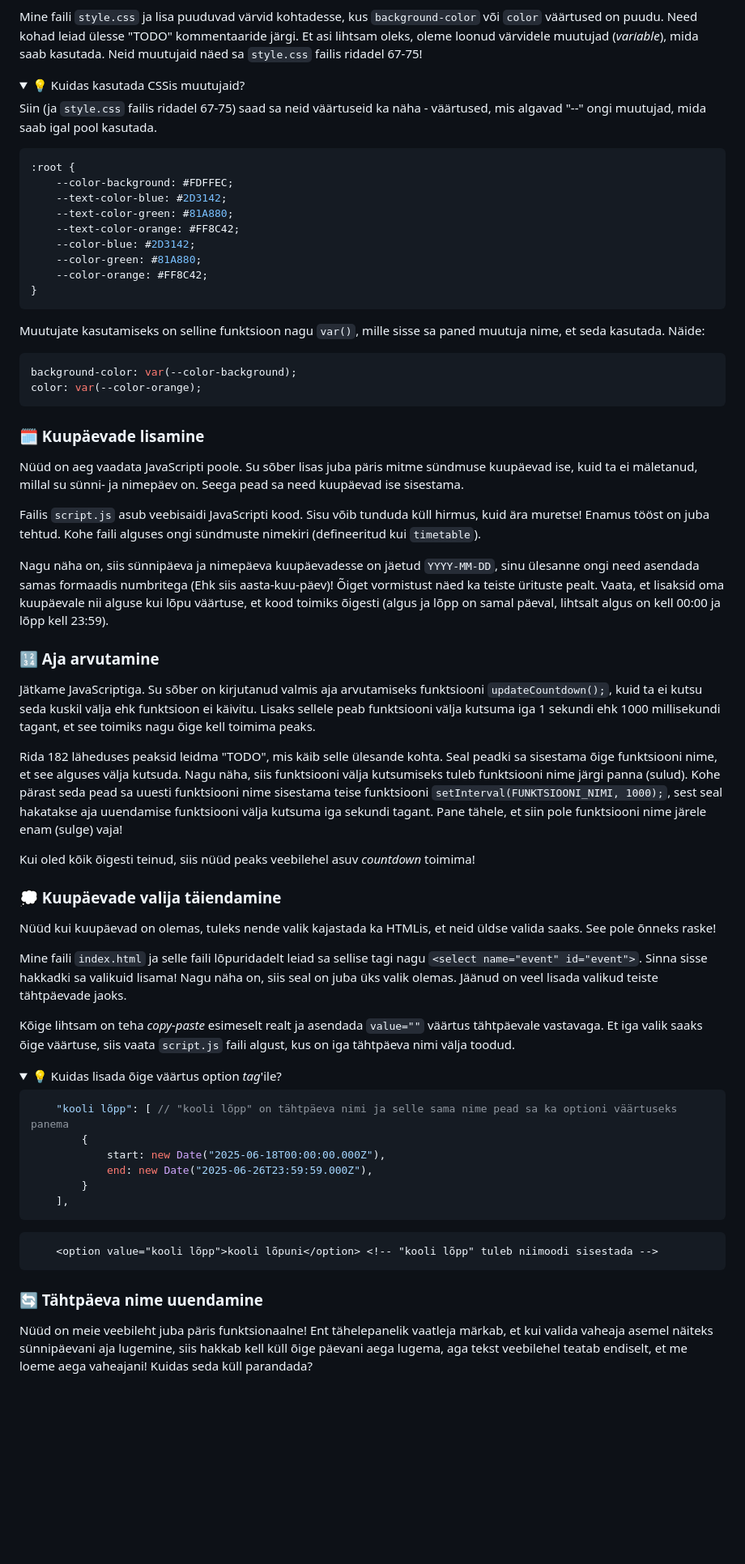
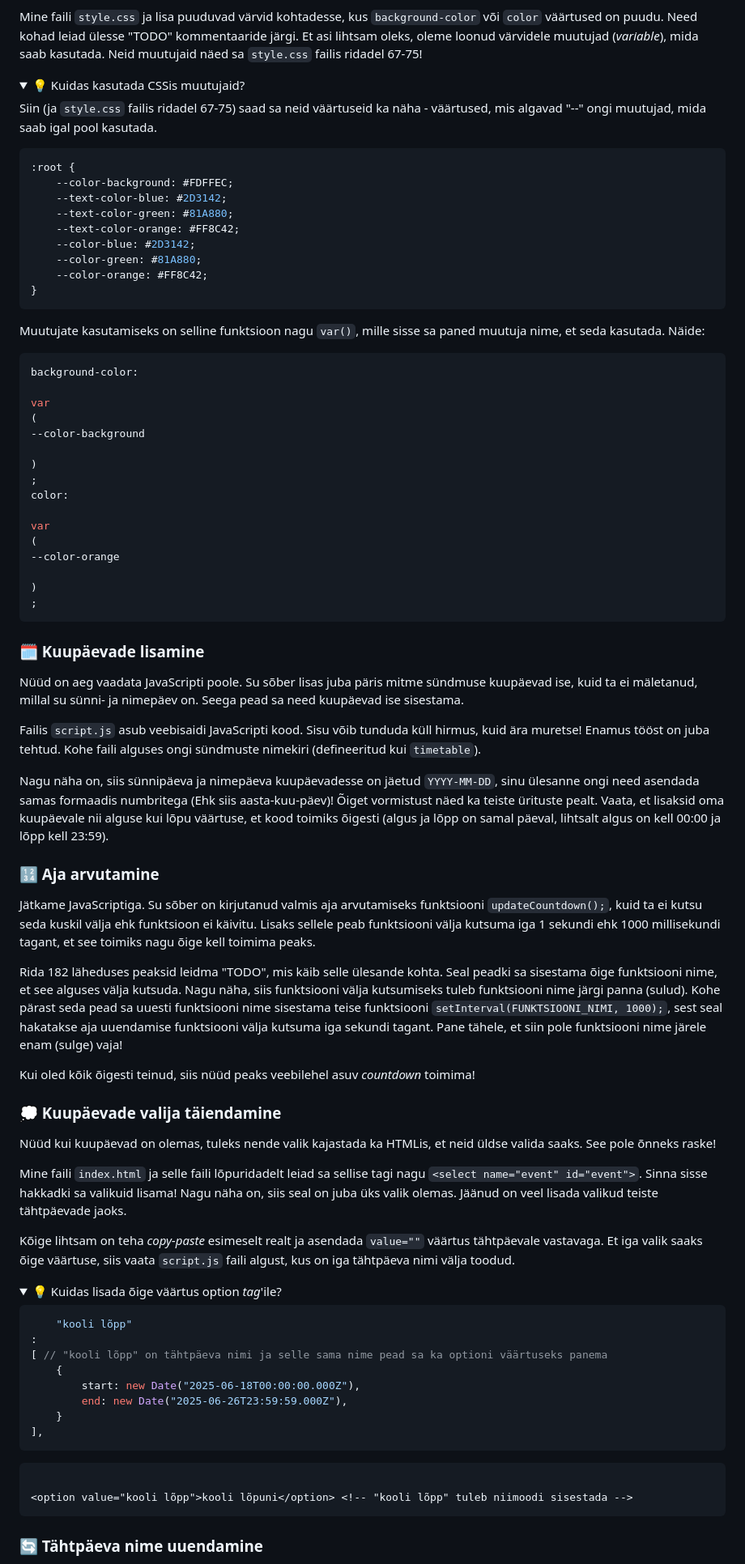
Before and after one commit to taltech-coding/init-veeb-2025, a Markdown page: README.md, the part around one of its changes. Shown at 81% size. Drawn GitHub-style; folded sections open; blank space fills up the shorter version.

````diff
--- a/README.md
+++ b/README.md
@@ -64,11 +91,14 @@ CSS koosneb _selector_'itest, millega valitakse elemente. Nende sees saab määr
 - jne (Fun fact: CSSil on üle 200 erineva omaduse)
 
-Mine faili `style.css` ja lisa puuduvad värvid kohtadesse, kus `background-color` või `color` väärtused on puudu. Need kohad leiad ülesse "TODO" kommentaaride järgi. Et asi lihtsam oleks, oleme loonud värvidele muutujad (_variable_), mida saab kasutada. Neid muutujaid näed sa `style.css` failis ridadel 67-75!
+Mine faili `style.css` ja lisa puuduvad värvid kohtadesse, kus `background-color` või `color` väärtused on puudu. Need
+kohad leiad ülesse "TODO" kommentaaride järgi. Et asi lihtsam oleks, oleme loonud värvidele muutujad (_variable_), mida
+saab kasutada. Neid muutujaid näed sa `style.css` failis ridadel 67-75!
 
 <details>
 <summary>💡 Kuidas kasutada CSSis muutujaid?</summary>
 
-Siin (ja `style.css` failis ridadel 67-75) saad sa neid väärtuseid ka näha - väärtused, mis algavad "--" ongi muutujad, mida saab igal pool kasutada.
+Siin (ja `style.css` failis ridadel 67-75) saad sa neid väärtuseid ka näha - väärtused, mis algavad "--" ongi muutujad,
+mida saab igal pool kasutada.
 
 ```css
 :root {
@@ -85,50 +115,85 @@ Siin (ja `style.css` failis ridadel 67-75) saad sa neid väärtuseid ka näha -
 Muutujate kasutamiseks on selline funktsioon nagu `var()`, mille sisse sa paned muutuja nime, et seda kasutada. Näide:
 
 ```css
-background-color: var(--color-background);
-color: var(--color-orange);
+background-color:
+
+var
+(
+--color-background
+
+)
+;
+color:
+
+var
+(
+--color-orange
+
+)
+;
 ```
 
 </details>
 
 ### 🗓️ Kuupäevade lisamine
-Nüüd on aeg vaadata JavaScripti poole. Su sõber lisas juba päris mitme sündmuse kuupäevad ise, kuid ta ei mäletanud, millal su sünni- ja nimepäev on. Seega pead sa need kuupäevad ise sisestama.
 
-Failis `script.js` asub veebisaidi JavaScripti kood. Sisu võib tunduda küll hirmus, kuid ära muretse! Enamus tööst on juba tehtud. Kohe faili alguses ongi sündmuste nimekiri (defineeritud kui `timetable`).
+Nüüd on aeg vaadata JavaScripti poole. Su sõber lisas juba päris mitme sündmuse kuupäevad ise, kuid ta ei mäletanud,
+millal su sünni- ja nimepäev on. Seega pead sa need kuupäevad ise sisestama.
 
-Nagu näha on, siis sünnipäeva ja nimepäeva kuupäevadesse on jäetud `YYYY-MM-DD`, sinu ülesanne ongi need asendada samas formaadis numbritega (Ehk siis aasta-kuu-päev)! Õiget vormistust näed ka teiste ürituste pealt. Vaata, et lisaksid oma kuupäevale nii alguse kui lõpu väärtuse, et kood toimiks õigesti (algus ja lõpp on samal päeval, lihtsalt algus on kell 00:00 ja lõpp kell 23:59).
+Failis `script.js` asub veebisaidi JavaScripti kood. Sisu võib tunduda küll hirmus, kuid ära muretse! Enamus tööst on
+juba tehtud. Kohe faili alguses ongi sündmuste nimekiri (defineeritud kui `timetable`).
+
+Nagu näha on, siis sünnipäeva ja nimepäeva kuupäevadesse on jäetud `YYYY-MM-DD`, sinu ülesanne ongi need asendada samas
+formaadis numbritega (Ehk siis aasta-kuu-päev)! Õiget vormistust näed ka teiste ürituste pealt. Vaata, et lisaksid oma
+kuupäevale nii alguse kui lõpu väärtuse, et kood toimiks õigesti (algus ja lõpp on samal päeval, lihtsalt algus on kell
+00:00 ja lõpp kell 23:59).
 
 ### 🔢 Aja arvutamine
-Jätkame JavaScriptiga. Su sõber on kirjutanud valmis aja arvutamiseks funktsiooni `updateCountdown();`, kuid ta ei kutsu seda kuskil välja ehk funktsioon ei käivitu. Lisaks sellele peab funktsiooni välja kutsuma iga 1 sekundi ehk 1000 millisekundi tagant, et see toimiks nagu õige kell toimima peaks.
 
-Rida 182 läheduses peaksid leidma "TODO", mis käib selle ülesande kohta. Seal peadki sa sisestama õige funktsiooni nime, et see alguses välja kutsuda. Nagu näha, siis funktsiooni välja kutsumiseks tuleb funktsiooni nime järgi panna (sulud). Kohe pärast seda pead sa uuesti funktsiooni nime sisestama teise funktsiooni `setInterval(FUNKTSIOONI_NIMI, 1000);`, sest seal hakatakse aja uuendamise funktsiooni välja kutsuma iga sekundi tagant. Pane tähele, et siin pole funktsiooni nime järele enam (sulge) vaja!
+Jätkame JavaScriptiga. Su sõber on kirjutanud valmis aja arvutamiseks funktsiooni `updateCountdown();`, kuid ta ei kutsu
+seda kuskil välja ehk funktsioon ei käivitu. Lisaks sellele peab funktsiooni välja kutsuma iga 1 sekundi ehk 1000
+millisekundi tagant, et see toimiks nagu õige kell toimima peaks.
+
+Rida 182 läheduses peaksid leidma "TODO", mis käib selle ülesande kohta. Seal peadki sa sisestama õige funktsiooni nime,
+et see alguses välja kutsuda. Nagu näha, siis funktsiooni välja kutsumiseks tuleb funktsiooni nime järgi panna (sulud).
+Kohe pärast seda pead sa uuesti funktsiooni nime sisestama teise funktsiooni `setInterval(FUNKTSIOONI_NIMI, 1000);`,
+sest seal hakatakse aja uuendamise funktsiooni välja kutsuma iga sekundi tagant. Pane tähele, et siin pole funktsiooni
+nime järele enam (sulge) vaja!
 
 Kui oled kõik õigesti teinud, siis nüüd peaks veebilehel asuv _countdown_ toimima!
 
 ### 💭 Kuupäevade valija täiendamine
+
 Nüüd kui kuupäevad on olemas, tuleks nende valik kajastada ka HTMLis, et neid üldse valida saaks. See pole õnneks raske!
 
-Mine faili `index.html` ja selle faili lõpuridadelt leiad sa sellise tagi nagu `<select name="event" id="event">`. Sinna sisse hakkadki sa valikuid lisama! Nagu näha on, siis seal on juba üks valik olemas. Jäänud on veel lisada valikud teiste tähtpäevade jaoks.
+Mine faili `index.html` ja selle faili lõpuridadelt leiad sa sellise tagi nagu `<select name="event" id="event">`. Sinna
+sisse hakkadki sa valikuid lisama! Nagu näha on, siis seal on juba üks valik olemas. Jäänud on veel lisada valikud
+teiste tähtpäevade jaoks.
 
-Kõige lihtsam on teha _copy-paste_ esimeselt realt ja asendada `value=""` väärtus tähtpäevale vastavaga. Et iga valik saaks õige väärtuse, siis vaata `script.js` faili algust, kus on iga tähtpäeva nimi välja toodud.
+Kõige lihtsam on teha _copy-paste_ esimeselt realt ja asendada `value=""` väärtus tähtpäevale vastavaga. Et iga valik
+saaks õige väärtuse, siis vaata `script.js` faili algust, kus on iga tähtpäeva nimi välja toodud.
 
 
 <details>
 <summary>💡 Kuidas lisada õige väärtus option <i>tag</i>'ile?</summary>
 
 ```js
-    "kooli lõpp": [ // "kooli lõpp" on tähtpäeva nimi ja selle sama nime pead sa ka optioni väärtuseks panema
-        {
-            start: new Date("2025-06-18T00:00:00.000Z"),
-            end: new Date("2025-06-26T23:59:59.000Z"),
-        }
-    ],
+    "kooli lõpp"
+:
+[ // "kooli lõpp" on tähtpäeva nimi ja selle sama nime pead sa ka optioni väärtuseks panema
+    {
+        start: new Date("2025-06-18T00:00:00.000Z"),
+        end: new Date("2025-06-26T23:59:59.000Z"),
+    }
+],
 ```
+
 ```html
-    <option value="kooli lõpp">kooli lõpuni</option> <!-- "kooli lõpp" tuleb niimoodi sisestada -->
+
+<option value="kooli lõpp">kooli lõpuni</option> <!-- "kooli lõpp" tuleb niimoodi sisestada -->
 ```
+
 </details>
 
 ### 🔄️ Tähtpäeva nime uuendamine
-Nüüd on meie veebileht juba päris funktsionaalne! Ent tähelepanelik vaatleja märkab, et kui valida vaheaja asemel näiteks sünnipäevani aja lugemine, siis hakkab kell küll õige päevani aega lugema, aga tekst veebilehel teatab endiselt, et me loeme aega vaheajani! Kuidas seda küll parandada?
 
````
Also changed, not shown: other parts of README.md (+68 -28 lines).
